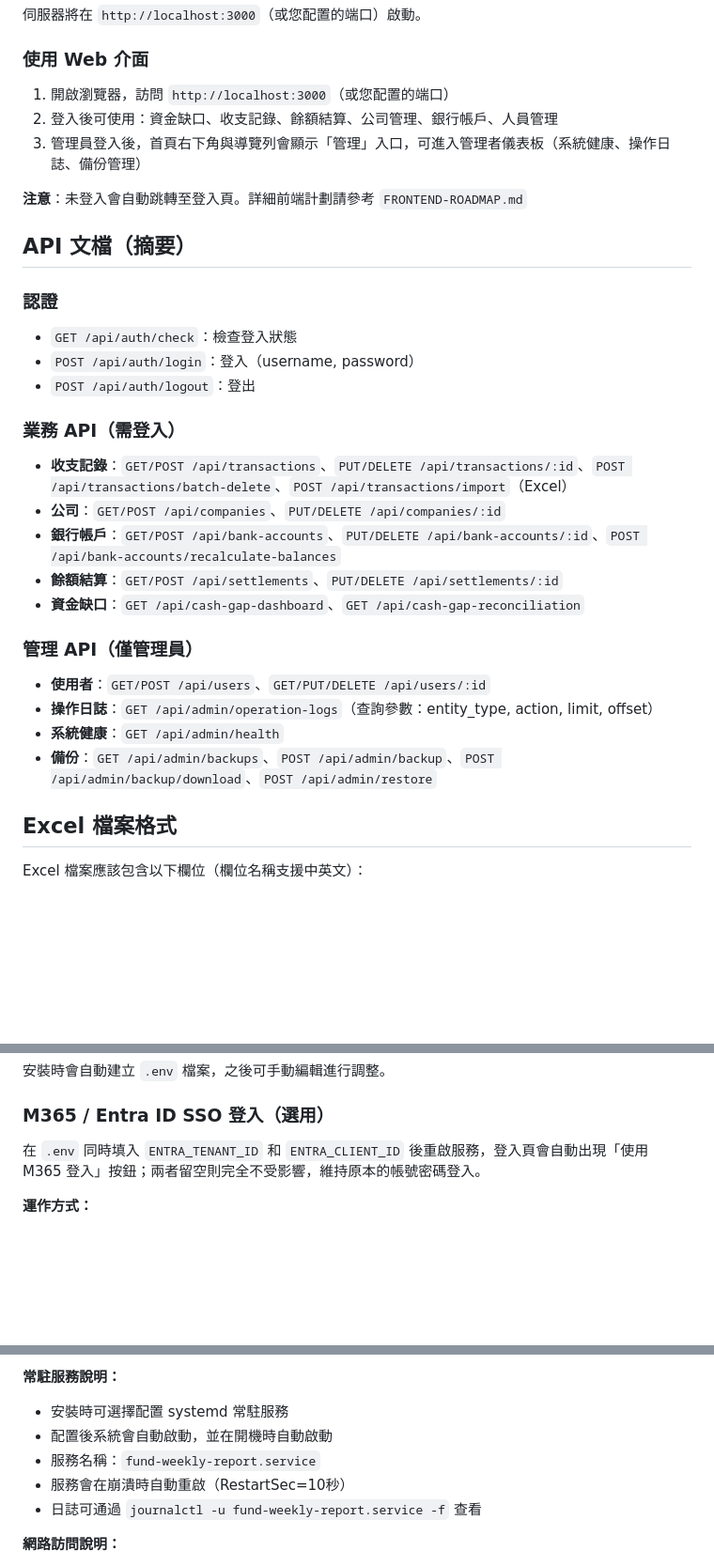
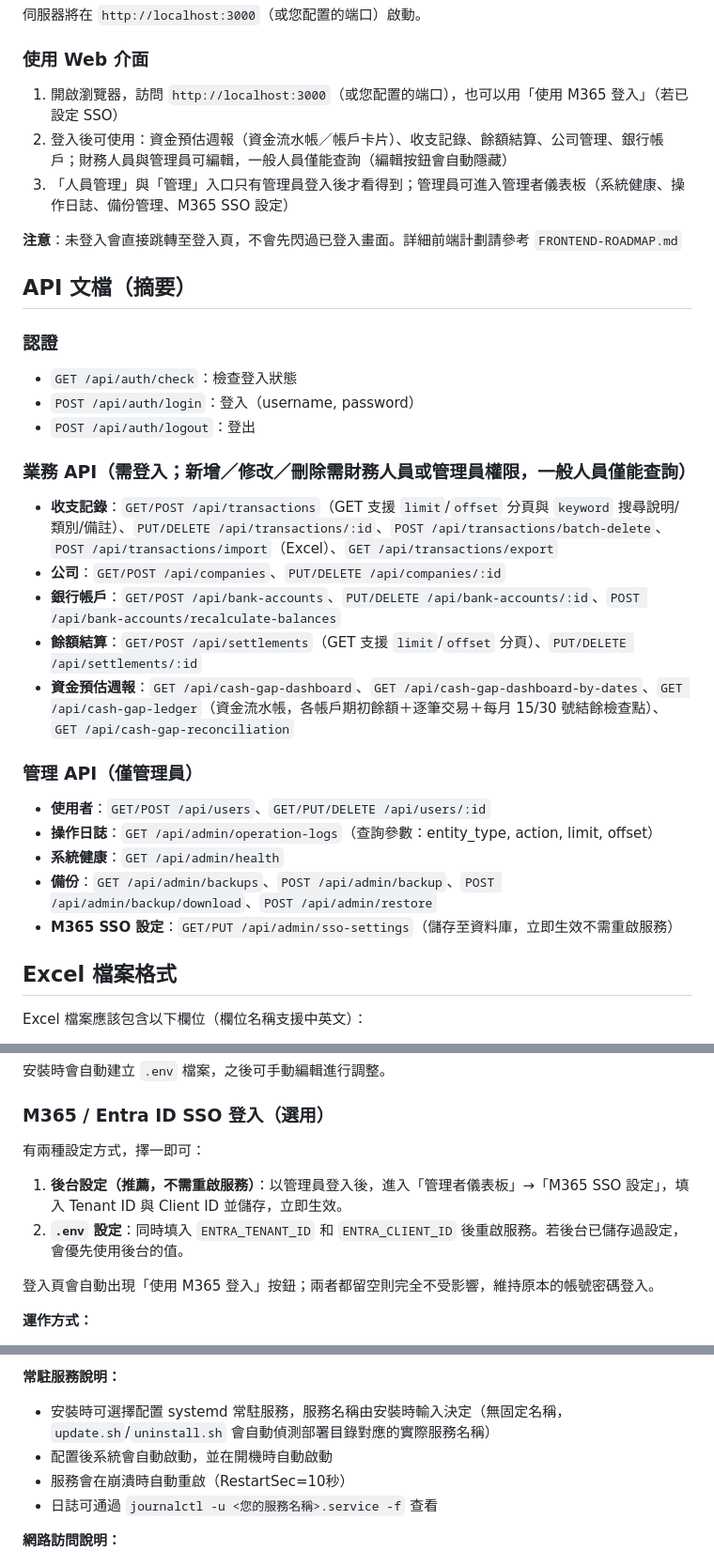
Before and after one commit to oupaul/wfr-system, a Markdown page: README.md, 3 parts joined by grey strips. Shown at 94% size. Drawn GitHub-style; blank space fills up the shorter version.

```diff
--- a/README.md
+++ b/README.md
@@ -166,11 +172,11 @@ npm run dev
 
 ### 使用 Web 介面
 
-1. 開啟瀏覽器，訪問 `http://localhost:3000`（或您配置的端口）
-2. 登入後可使用：資金缺口、收支記錄、餘額結算、公司管理、銀行帳戶、人員管理
-3. 管理員登入後，首頁右下角與導覽列會顯示「管理」入口，可進入管理者儀表板（系統健康、操作日誌、備份管理）
+1. 開啟瀏覽器，訪問 `http://localhost:3000`（或您配置的端口），也可以用「使用 M365 登入」（若已設定 SSO）
+2. 登入後可使用：資金預估週報（資金流水帳／帳戶卡片）、收支記錄、餘額結算、公司管理、銀行帳戶；財務人員與管理員可編輯，一般人員僅能查詢（編輯按鈕會自動隱藏）
+3. 「人員管理」與「管理」入口只有管理員登入後才看得到；管理員可進入管理者儀表板（系統健康、操作日誌、備份管理、M365 SSO 設定）
 
-**注意**：未登入會自動跳轉至登入頁。詳細前端計劃請參考 `FRONTEND-ROADMAP.md`
+**注意**：未登入會直接跳轉至登入頁，不會先閃過已登入畫面。詳細前端計劃請參考 `FRONTEND-ROADMAP.md`
 
 ## API 文檔（摘要）
 
@@ -179,18 +185,19 @@ npm run dev
 - `POST /api/auth/login`：登入（username, password）
 - `POST /api/auth/logout`：登出
 
-### 業務 API（需登入）
-- **收支記錄**：`GET/POST /api/transactions`、`PUT/DELETE /api/transactions/:id`、`POST /api/transactions/batch-delete`、`POST /api/transactions/import`（Excel）
+### 業務 API（需登入；新增／修改／刪除需財務人員或管理員權限，一般人員僅能查詢）
+- **收支記錄**：`GET/POST /api/transactions`（GET 支援 `limit`/`offset` 分頁與 `keyword` 搜尋說明/類別/備註）、`PUT/DELETE /api/transactions/:id`、`POST /api/transactions/batch-delete`、`POST /api/transactions/import`（Excel）、`GET /api/transactions/export`
 - **公司**：`GET/POST /api/companies`、`PUT/DELETE /api/companies/:id`
 - **銀行帳戶**：`GET/POST /api/bank-accounts`、`PUT/DELETE /api/bank-accounts/:id`、`POST /api/bank-accounts/recalculate-balances`
-- **餘額結算**：`GET/POST /api/settlements`、`PUT/DELETE /api/settlements/:id`
-- **資金缺口**：`GET /api/cash-gap-dashboard`、`GET /api/cash-gap-reconciliation`
+- **餘額結算**：`GET/POST /api/settlements`（GET 支援 `limit`/`offset` 分頁）、`PUT/DELETE /api/settlements/:id`
+- **資金預估週報**：`GET /api/cash-gap-dashboard`、`GET /api/cash-gap-dashboard-by-dates`、`GET /api/cash-gap-ledger`（資金流水帳，各帳戶期初餘額＋逐筆交易＋每月 15/30 號結餘檢查點）、`GET /api/cash-gap-reconciliation`
 
 ### 管理 API（僅管理員）
 - **使用者**：`GET/POST /api/users`、`GET/PUT/DELETE /api/users/:id`
 - **操作日誌**：`GET /api/admin/operation-logs`（查詢參數：entity_type, action, limit, offset）
 - **系統健康**：`GET /api/admin/health`
 - **備份**：`GET /api/admin/backups`、`POST /api/admin/backup`、`POST /api/admin/backup/download`、`POST /api/admin/restore`
+- **M365 SSO 設定**：`GET/PUT /api/admin/sso-settings`（儲存至資料庫，立即生效不需重啟服務）
 
 ## Excel 檔案格式
 
@@ -347,7 +366,12 @@ Excel 檔案應該包含以下欄位（欄位名稱支援中英文）：
 
 ### M365 / Entra ID SSO 登入（選用）
 
-在 `.env` 同時填入 `ENTRA_TENANT_ID` 和 `ENTRA_CLIENT_ID` 後重啟服務，登入頁會自動出現「使用 M365 登入」按鈕；兩者留空則完全不受影響，維持原本的帳號密碼登入。
+有兩種設定方式，擇一即可：
+
+1. **後台設定（推薦，不需重啟服務）**：以管理員登入後，進入「管理者儀表板」→「M365 SSO 設定」，填入 Tenant ID 與 Client ID 並儲存，立即生效。
+2. **`.env` 設定**：同時填入 `ENTRA_TENANT_ID` 和 `ENTRA_CLIENT_ID` 後重啟服務。若後台已儲存過設定，會優先使用後台的值。
+
+登入頁會自動出現「使用 M365 登入」按鈕；兩者都留空則完全不受影響，維持原本的帳號密碼登入。
 
 **運作方式：**
 - 前端用 MSAL.js（瀏覽器端，無需再存任何密鑰）走 Authorization Code + PKCE 流程取得 Entra ID token
@@ -362,11 +386,10 @@ Excel 檔案應該包含以下欄位（欄位名稱支援中英文）：
 - Client ID 不是機密（SPA 公開用戶端本就設計成可以放在前端程式碼中），可以安心寫在 `.env` 裡
 
 **常駐服務說明：**
-- 安裝時可選擇配置 systemd 常駐服務
+- 安裝時可選擇配置 systemd 常駐服務，服務名稱由安裝時輸入決定（無固定名稱，`update.sh`/`uninstall.sh` 會自動偵測部署目錄對應的實際服務名稱）
 - 配置後系統會自動啟動，並在開機時自動啟動
-- 服務名稱：`fund-weekly-report.service`
 - 服務會在崩潰時自動重啟（RestartSec=10秒）
-- 日誌可通過 `journalctl -u fund-weekly-report.service -f` 查看
+- 日誌可通過 `journalctl -u <您的服務名稱>.service -f` 查看
 
 **網路訪問說明：**
 - 預設綁定到 `0.0.0.0`，允許從任何網路介面訪問
```
Also changed, not shown: other parts of README.md (+31 -13 lines).
